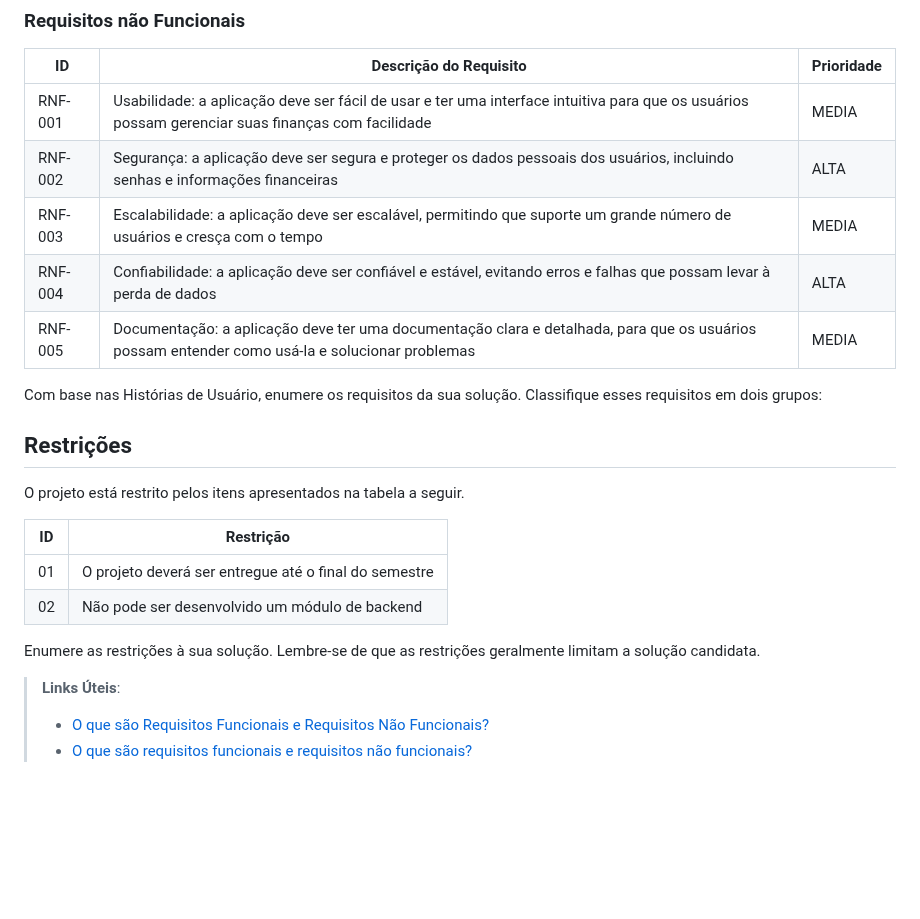
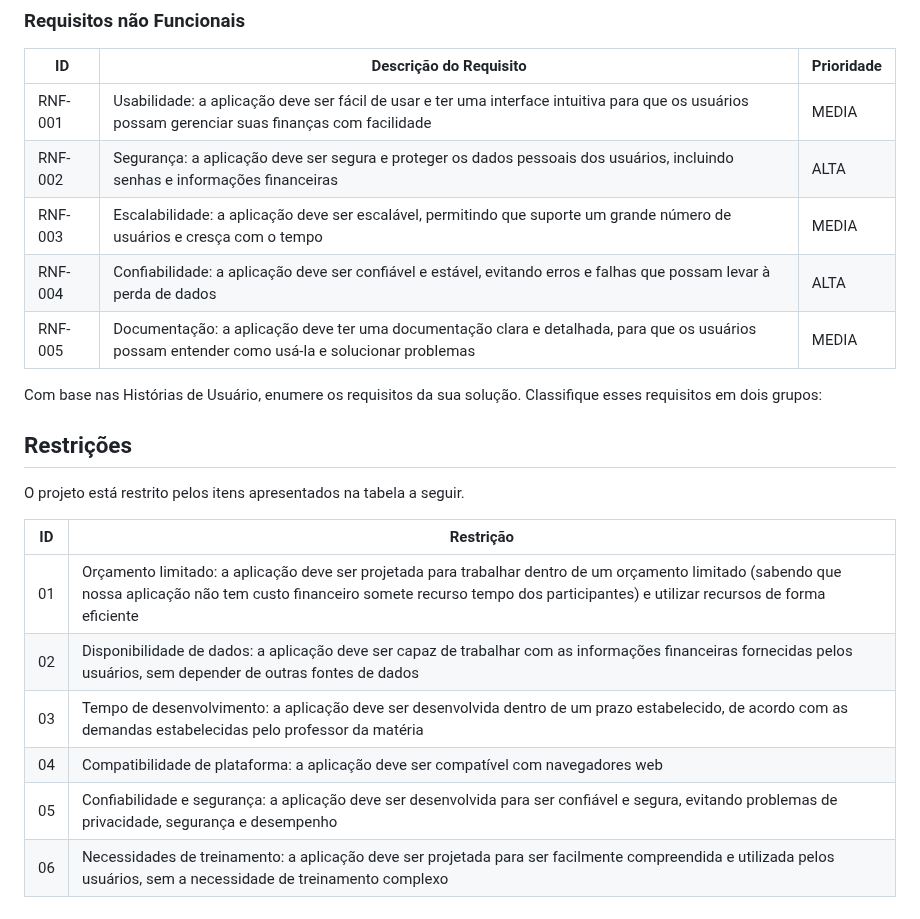
Before and after one commit to ICEI-PUC-Minas-PCO-SI/pco-si-2023-1-p1-proj-web-t1-grupo-1-quitay, a Markdown page: docs/02-Especificação do Projeto.md, the part around the change. GitHub-like rendering; blank space fills up the shorter version.

```diff
--- a/docs/02-Especificação do Projeto.md
+++ b/docs/02-Especificação do Projeto.md
@@ -61,11 +61,11 @@ RF-011 | Permitir que o usuário defina prioridades para suas despesas, indicand
 
 |ID     | Descrição do Requisito  |Prioridade |
 |-------|-------------------------|----|
-RNF-001 | Usabilidade: a aplicação deve ser fácil de usar e ter uma interface intuitiva para que os usuários possam gerenciar suas finanças com facilidade | MEDIA
-RNF-002 | Segurança: a aplicação deve ser segura e proteger os dados pessoais dos usuários, incluindo senhas e informações financeiras | ALTA
-RNF-003 | Escalabilidade: a aplicação deve ser escalável, permitindo que suporte um grande número de usuários e cresça com o tempo | MEDIA
-RNF-004 | Confiabilidade: a aplicação deve ser confiável e estável, evitando erros e falhas que possam levar à perda de dados | ALTA
-RNF-005 | Documentação: a aplicação deve ter uma documentação clara e detalhada, para que os usuários possam entender como usá-la e solucionar problemas | MEDIA
+|RNF-001 | Usabilidade: a aplicação deve ser fácil de usar e ter uma interface intuitiva para que os usuários possam gerenciar suas finanças com facilidade | MEDIA|
+|RNF-002 | Segurança: a aplicação deve ser segura e proteger os dados pessoais dos usuários, incluindo senhas e informações financeiras | ALTA|
+|RNF-003 | Escalabilidade: a aplicação deve ser escalável, permitindo que suporte um grande número de usuários e cresça com o tempo | MEDIA|
+|RNF-004 | Confiabilidade: a aplicação deve ser confiável e estável, evitando erros e falhas que possam levar à perda de dados | ALTA|
+|RNF-005 | Documentação: a aplicação deve ter uma documentação clara e detalhada, para que os usuários possam entender como usá-la e solucionar problemas | MEDIA|
 
 Com base nas Histórias de Usuário, enumere os requisitos da sua solução. Classifique esses requisitos em dois grupos:
 
@@ -75,12 +75,9 @@ O projeto está restrito pelos itens apresentados na tabela a seguir.
 
 |ID| Restrição                                             |
 |--|-------------------------------------------------------|
-|01| O projeto deverá ser entregue até o final do semestre |
-|02| Não pode ser desenvolvido um módulo de backend        |
-
-
-Enumere as restrições à sua solução. Lembre-se de que as restrições geralmente limitam a solução candidata.
-
-> **Links Úteis**:
-> - [O que são Requisitos Funcionais e Requisitos Não Funcionais?](https://codificar.com.br/requisitos-funcionais-nao-funcionais/)
-> - [O que são requisitos funcionais e requisitos não funcionais?](https://analisederequisitos.com.br/requisitos-funcionais-e-requisitos-nao-funcionais-o-que-sao/)
+|01 | Orçamento limitado: a aplicação deve ser projetada para trabalhar dentro de um orçamento limitado (sabendo que nossa aplicação não tem custo financeiro somete recurso tempo dos participantes) e utilizar recursos de forma eficiente|
+|02 | Disponibilidade de dados: a aplicação deve ser capaz de trabalhar com as informações financeiras fornecidas pelos usuários, sem depender de outras fontes de dados|
+|03 | Tempo de desenvolvimento: a aplicação deve ser desenvolvida dentro de um prazo estabelecido, de acordo com as demandas estabelecidas pelo professor da matéria|
+|04 | Compatibilidade de plataforma: a aplicação deve ser compatível com navegadores web|
+|05 | Confiabilidade e segurança: a aplicação deve ser desenvolvida para ser confiável e segura, evitando problemas de privacidade, segurança e desempenho|
+|06 |Necessidades de treinamento: a aplicação deve ser projetada para ser facilmente compreendida e utilizada pelos usuários, sem a necessidade de treinamento complexo|
```
